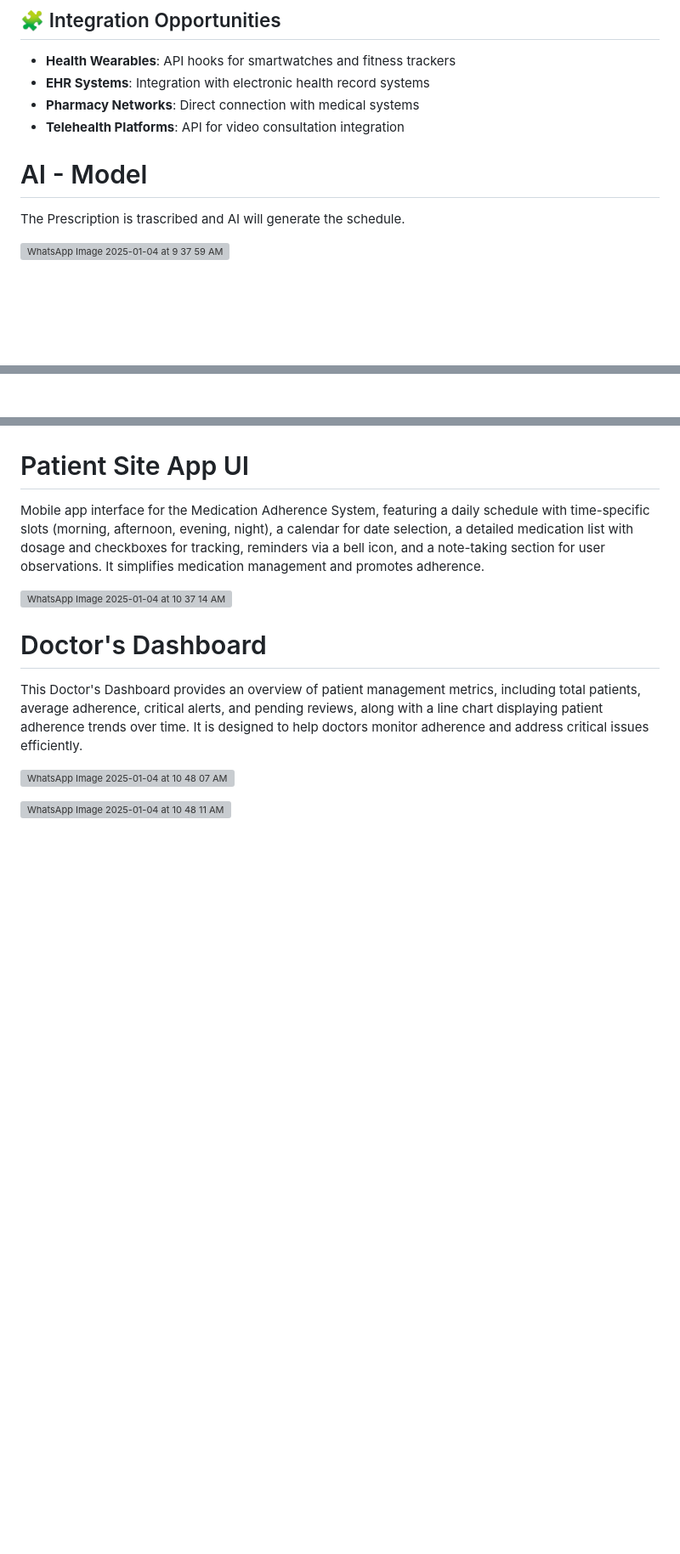
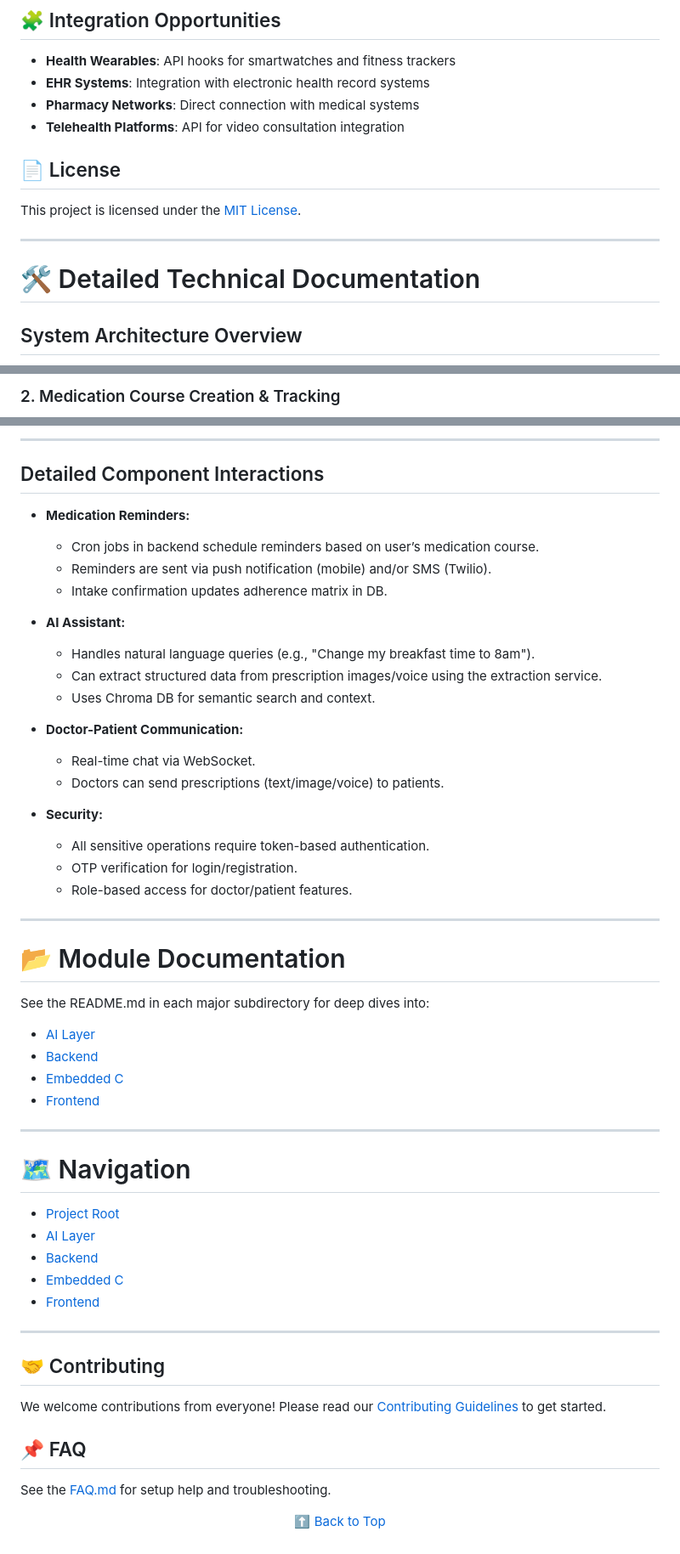
Before and after one commit to Prajwalchin/Medicine-Adherence-System, a Markdown page: README.md, 3 parts joined by grey strips. Shown: that part at 85% size. Drawn GitHub-style; blank space fills up the shorter version; grey boxes are pictures that could not be loaded.

```diff
--- a/README.md
+++ b/README.md
@@ -131,13 +138,14 @@ HealthMobi is planning to transition to an open source model to foster innovatio
 - **Pharmacy Networks**: Direct connection with medical systems
 - **Telehealth Platforms**: API for video consultation integration
 
+## 📄 License
 
-# AI - Model
-
-The Prescription is trascribed and AI will generate the schedule.
+This project is licensed under the [MIT License](LICENSE).
 
 
-![WhatsApp Image 2025-01-04 at 9 37 59 AM (1)](https://github.com/user-attachments/assets/e68ba7a1-830e-480d-a157-bdb2e4ef495a)
+---
 
+# 🛠️ Detailed Technical Documentation
 
+## System Architecture Overview
 
@@ -158,2 +254,3 @@ A Smart pillbox prototype featuring an ESP32 microcontroller, TCRT5000 sensors f
 
+### 2. Medication Course Creation & Tracking
 
@@ -166,30 +304,58 @@ A Smart pillbox prototype featuring an ESP32 microcontroller, TCRT5000 sensors f
 
+---
 
+## Detailed Component Interactions
 
+- **Medication Reminders:**
+  - Cron jobs in backend schedule reminders based on user’s medication course.
+  - Reminders are sent via push notification (mobile) and/or SMS (Twilio).
+  - Intake confirmation updates adherence matrix in DB.
 
+- **AI Assistant:**
+  - Handles natural language queries (e.g., "Change my breakfast time to 8am").
+  - Can extract structured data from prescription images/voice using the extraction service.
+  - Uses Chroma DB for semantic search and context.
 
+- **Doctor-Patient Communication:**
+  - Real-time chat via WebSocket.
+  - Doctors can send prescriptions (text/image/voice) to patients.
 
+- **Security:**
+  - All sensitive operations require token-based authentication.
+  - OTP verification for login/registration.
+  - Role-based access for doctor/patient features.
 
+---
 
+# 📂 Module Documentation
 
+See the README.md in each major subdirectory for deep dives into:
+- [AI Layer](./AI%20Layer/AI%20Assistent%20Service/doc.md)
+- [Backend](./Backend/doc.md)
+- [Embedded C](./Embedded%20C/doc.md)
+- [Frontend](./Frontend/doc.md)
 
+---
 
+# 🗺️ Navigation
 
-# Patient Site App UI
+- [Project Root](./README.md)
+- [AI Layer](./AI%20Layer/AI%20Assistent%20Service/doc.md)
+- [Backend](./Backend/doc.md)
+- [Embedded C](./Embedded%20C/doc.md)
+- [Frontend](./Frontend/doc.md)
 
-Mobile app interface for the Medication Adherence System, featuring a daily schedule with time-specific slots (morning, afternoon, evening, night), a calendar for date selection, a detailed medication list with dosage and checkboxes for tracking, reminders via a bell icon, and a note-taking section for user observations. It simplifies medication management and promotes adherence.
+---
 
-![WhatsApp Image 2025-01-04 at 10 37 14 AM](https://github.com/user-attachments/assets/f38a52b3-f291-48a7-8d25-413e166d317f)
+## 🤝 Contributing
 
+We welcome contributions from everyone! Please read our [Contributing Guidelines](contributing.md) to get started.
 
+## 📌 FAQ
+See the [FAQ.md](./FAQ.md) for setup help and troubleshooting.
 
-
-
-# Doctor's Dashboard
-
-This Doctor's Dashboard provides an overview of patient management metrics, including total patients, average adherence, critical alerts, and pending reviews, along with a line chart displaying patient adherence trends over time. It is designed to help doctors monitor adherence and address critical issues efficiently.
-
-![WhatsApp Image 2025-01-04 at 10 48 07 AM](https://github.com/user-attachments/assets/3ccd37d4-320c-4ef6-9451-246636102c07)
-
-
-![WhatsApp Image 2025-01-04 at 10 48 11 AM (1)](https://github.com/user-attachments/assets/18d3eb9d-ec03-484c-bede-095f6abfd692)
+<p align="center">
+  <a href="#top" style="font-size: 18px; padding: 8px 16px; display: inline-block; border: 1px solid #ccc; border-radius: 6px; text-decoration: none;">
+    ⬆️ Back to Top
+  </a>
+</p>
```
Also changed, not shown: other parts of README.md (+142 -6 lines).
